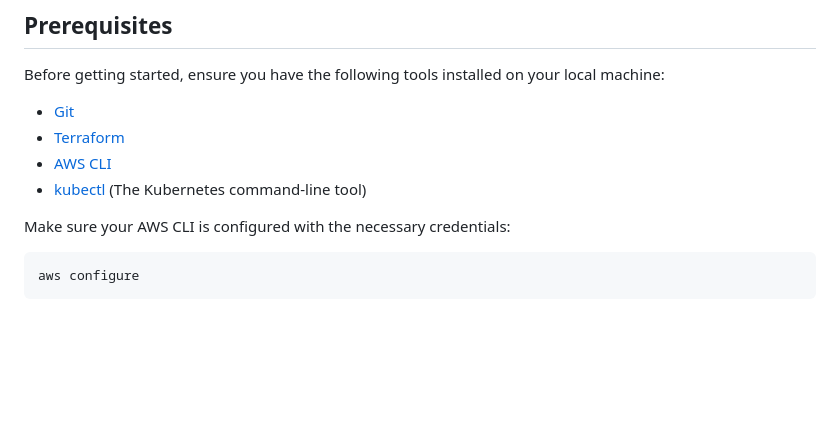
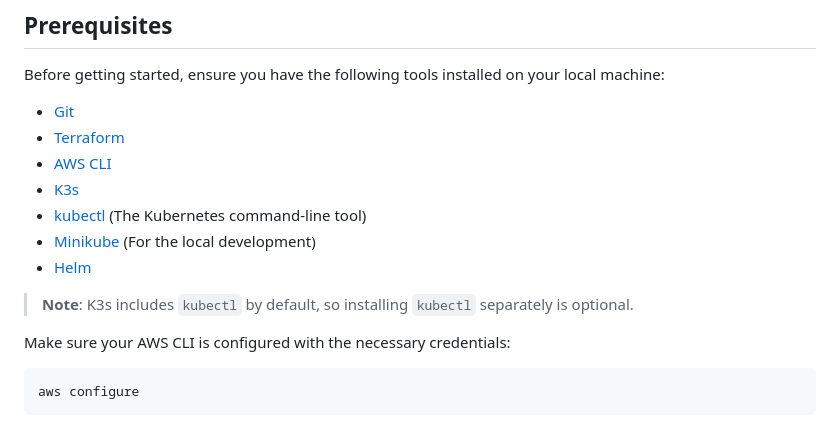
Before and after one commit to volha10/rsschool-devops-course-tasks, a Markdown page: README.md, the part around the change. GitHub-like rendering; blank space fills up the shorter version.

Commit message:
doc: update prerequisites

```diff
--- a/README.md
+++ b/README.md
@@ -9,7 +9,11 @@ Before getting started, ensure you have the following tools installed on your lo
 - [Git](https://git-scm.com/book/en/v2/Getting-Started-Installing-Git)
 - [Terraform](https://www.terraform.io/downloads.html)
 - [AWS CLI](https://docs.aws.amazon.com/cli/latest/userguide/getting-started-install.html)
+- [K3s](https://k3s.io/)
 - [kubectl](https://kubernetes.io/docs/tasks/tools/install-kubectl-macos/#install-with-homebrew-on-macos) (The Kubernetes command-line tool)
+- [Minikube](https://minikube.sigs.k8s.io/docs/start/) (For the local development)
+- [Helm](https://helm.sh/docs/intro/install/)
+> **Note**: K3s includes `kubectl` by default, so installing `kubectl` separately is optional.
 
 Make sure your AWS CLI is configured with the necessary credentials:
 
```
